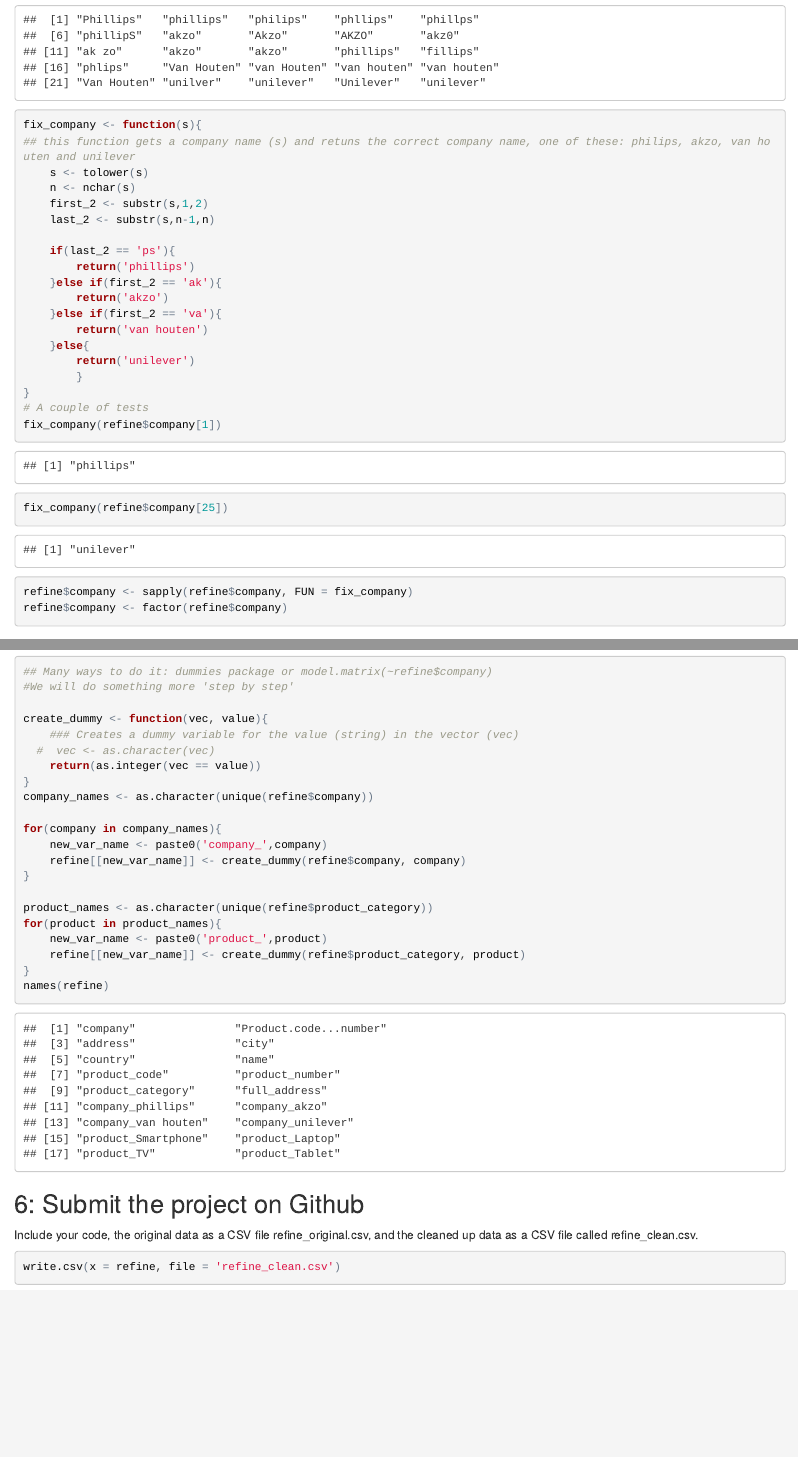
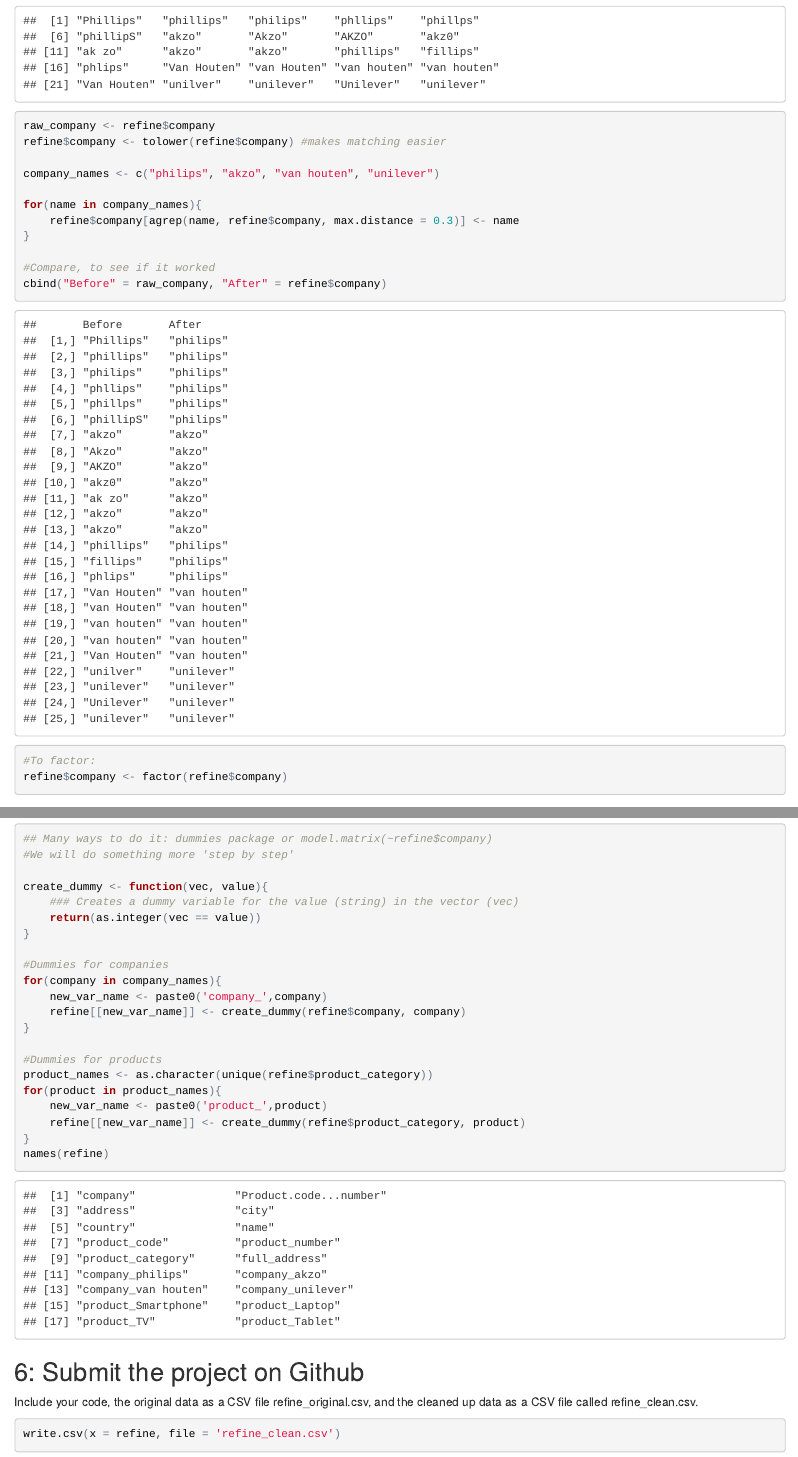
Before and after one commit to quantcompany/Springboard_FDS, an R Markdown document (Ex1.Rmd): the page in a window 1100 px wide, from 1400 px down, and a second part further down, joined at a grey line. The pictures show the output file Ex1.html that the author committed with the source, opened offline.

Commit message:
some minor changes

````diff
--- a/Ex1.Rmd
+++ b/Ex1.Rmd
@@ -28,29 +28,19 @@
 ```{r}
 #Company column
 refine$company
+raw_company <- refine$company
+refine$company <- tolower(refine$company) #makes matching easier
 
-fix_company <- function(s){
-## this function gets a company name (s) and retuns the correct company name, one of these: philips, akzo, van houten and unilever
-    s <- tolower(s)
-    n <- nchar(s)
-    first_2 <- substr(s,1,2)
-    last_2 <- substr(s,n-1,n)
+company_names <- c("philips", "akzo", "van houten", "unilever")
 
-    if(last_2 == 'ps'){
-        return('phillips')
-    }else if(first_2 == 'ak'){
-        return('akzo')
-    }else if(first_2 == 'va'){
-        return('van houten')
-    }else{
-        return('unilever')
-        }
+for(name in company_names){
+    refine$company[agrep(name, refine$company, max.distance = 0.3)] <- name
 }
-# A couple of tests
-fix_company(refine$company[1])
-fix_company(refine$company[25])
 
-refine$company <- sapply(refine$company, FUN = fix_company)
+#Compare, to see if it worked
+cbind("Before" = raw_company, "After" = refine$company)
+
+#To factor:
 refine$company <- factor(refine$company)
 
 ```
@@ -102,16 +92,16 @@
 
 create_dummy <- function(vec, value){
     ### Creates a dummy variable for the value (string) in the vector (vec)
-  #  vec <- as.character(vec)
     return(as.integer(vec == value))
 }
-company_names <- as.character(unique(refine$company))
 
+#Dummies for companies
 for(company in company_names){
     new_var_name <- paste0('company_',company)
     refine[[new_var_name]] <- create_dummy(refine$company, company)
 }
 
+#Dummies for products
 product_names <- as.character(unique(refine$product_category))
 for(product in product_names){
     new_var_name <- paste0('product_',product)
````
Also changed, not shown: Ex1.html.
